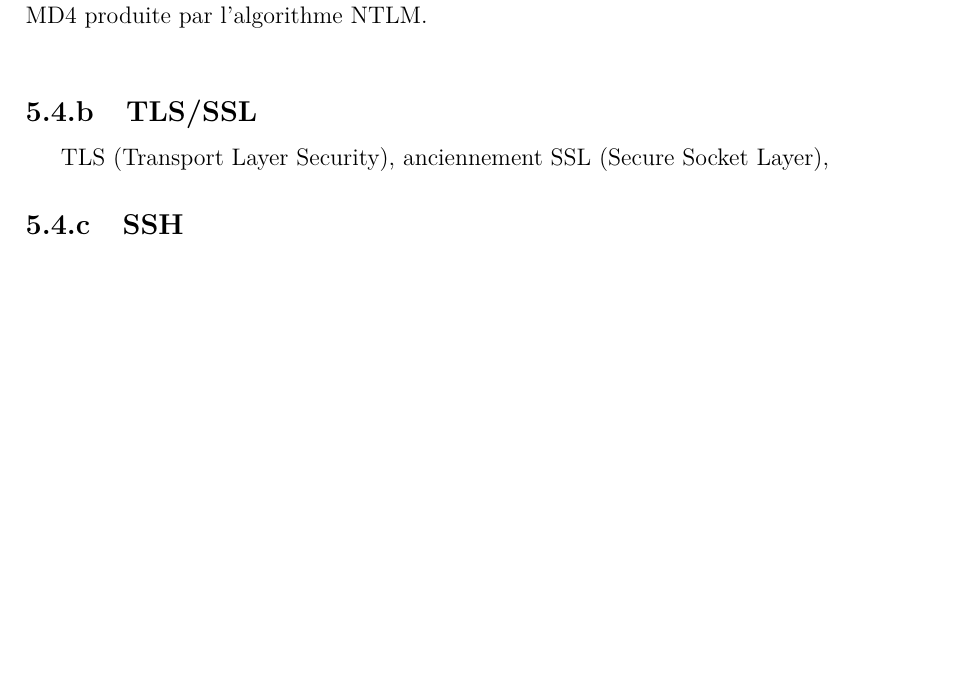
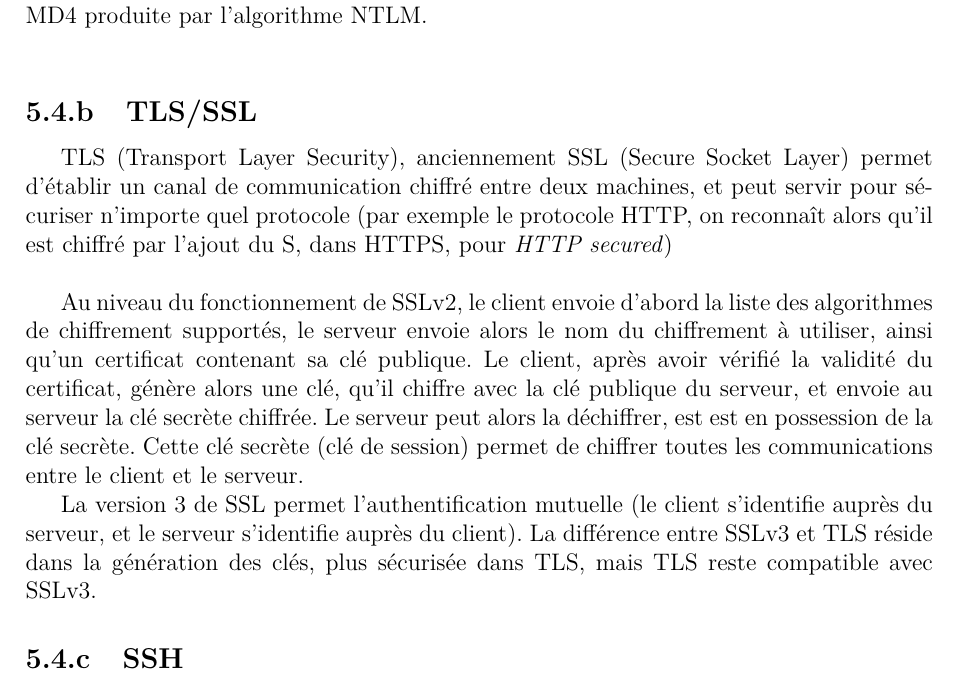
Before and after one commit to acieroid/tfe-crypto, a LaTeX book (texte/main.tex, which reads texte/contenu/touslesjours.tex): part of page 34 of 41, cut so that both start at the same text, the shorter picture padded with empty space. Compiled offline with pdfLaTeX.

Commit message:
Début et fin SSL/TLS

```diff
--- a/texte/contenu/touslesjours.tex
+++ b/texte/contenu/touslesjours.tex
@@ -52,8 +52,30 @@ de passe via l'empreinte MD4 produite par l'algorithme NTLM.
 
 \subsection{TLS/SSL}
 TLS (Transport Layer Security), anciennement SSL (Secure Socket
-Layer),
-%% TODO
+Layer) permet d'établir un canal de communication chiffré entre
+deux machines, et peut servir pour sécuriser n'importe quel
+protocole (par exemple le protocole HTTP, on reconnaît alors qu'il
+est chiffré par l'ajout du S, dans HTTPS, pour \emph{HTTP
+secured})
+\\
+
+Au niveau du fonctionnement de SSLv2, le client envoie d'abord la liste des
+algorithmes de chiffrement supportés, le serveur envoie alors le
+nom du chiffrement à utiliser, ainsi qu'un
+certificat contenant sa clé publique. Le client, après avoir
+vérifié la validité du certificat, génère alors une clé, qu'il
+chiffre avec la clé publique du serveur, et envoie au serveur la
+clé secrète chiffrée. Le serveur peut alors la déchiffrer, est est
+en possession de la clé secrète.
+Cette clé secrète (clé de session) permet de chiffrer toutes les
+communications entre le client et le serveur.
+
+\\
+La version 3 de SSL permet l'authentification mutuelle (le client
+s'identifie auprès du serveur, et le serveur s'identifie auprès du
+client). La différence entre SSLv3 et TLS réside dans la
+génération des clés, plus sécurisée dans TLS, mais TLS reste
+compatible avec SSLv3.
 
 \subsection{SSH}
 SSH (Secure Shell) est un protocole de communication réseau
```
